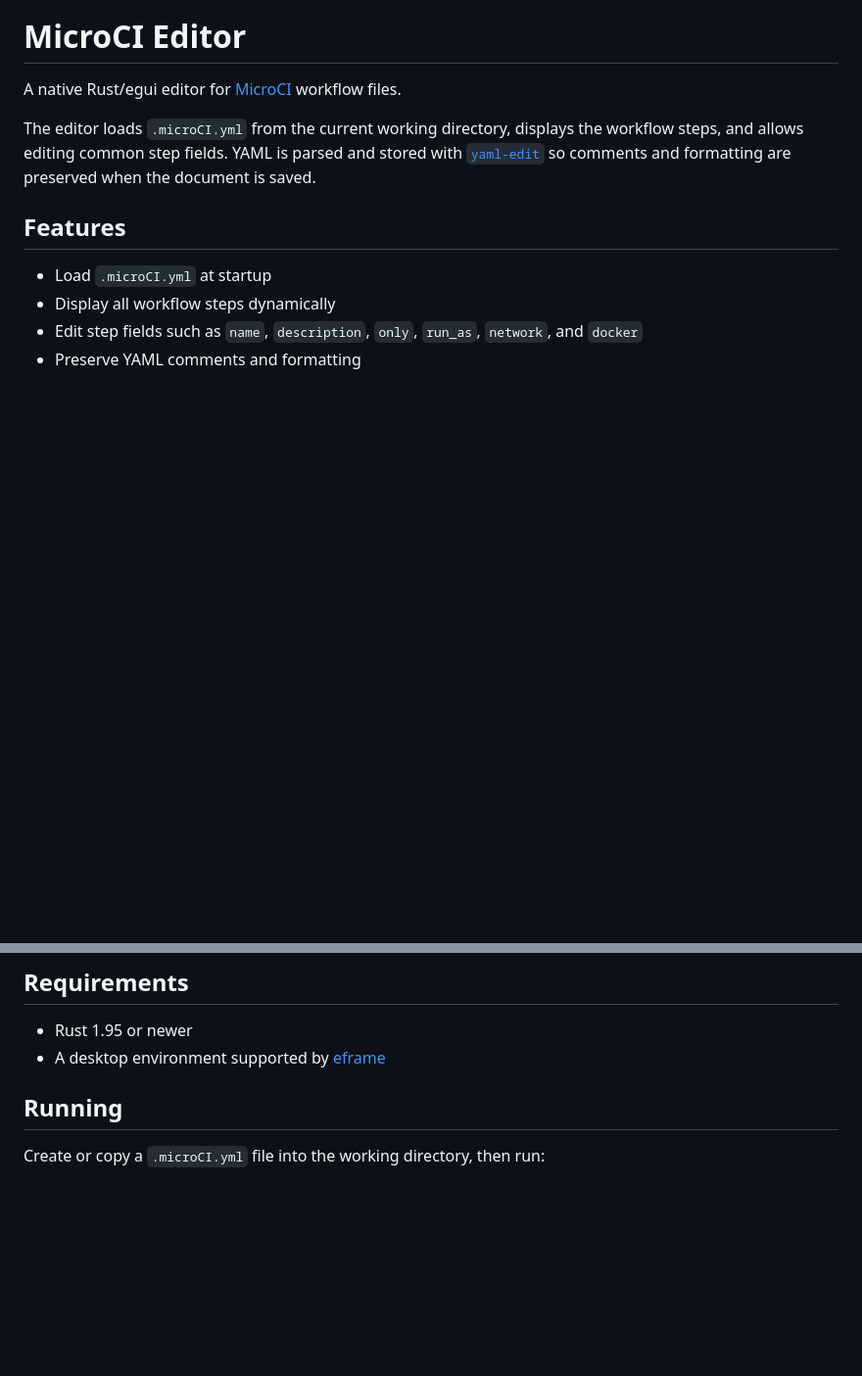
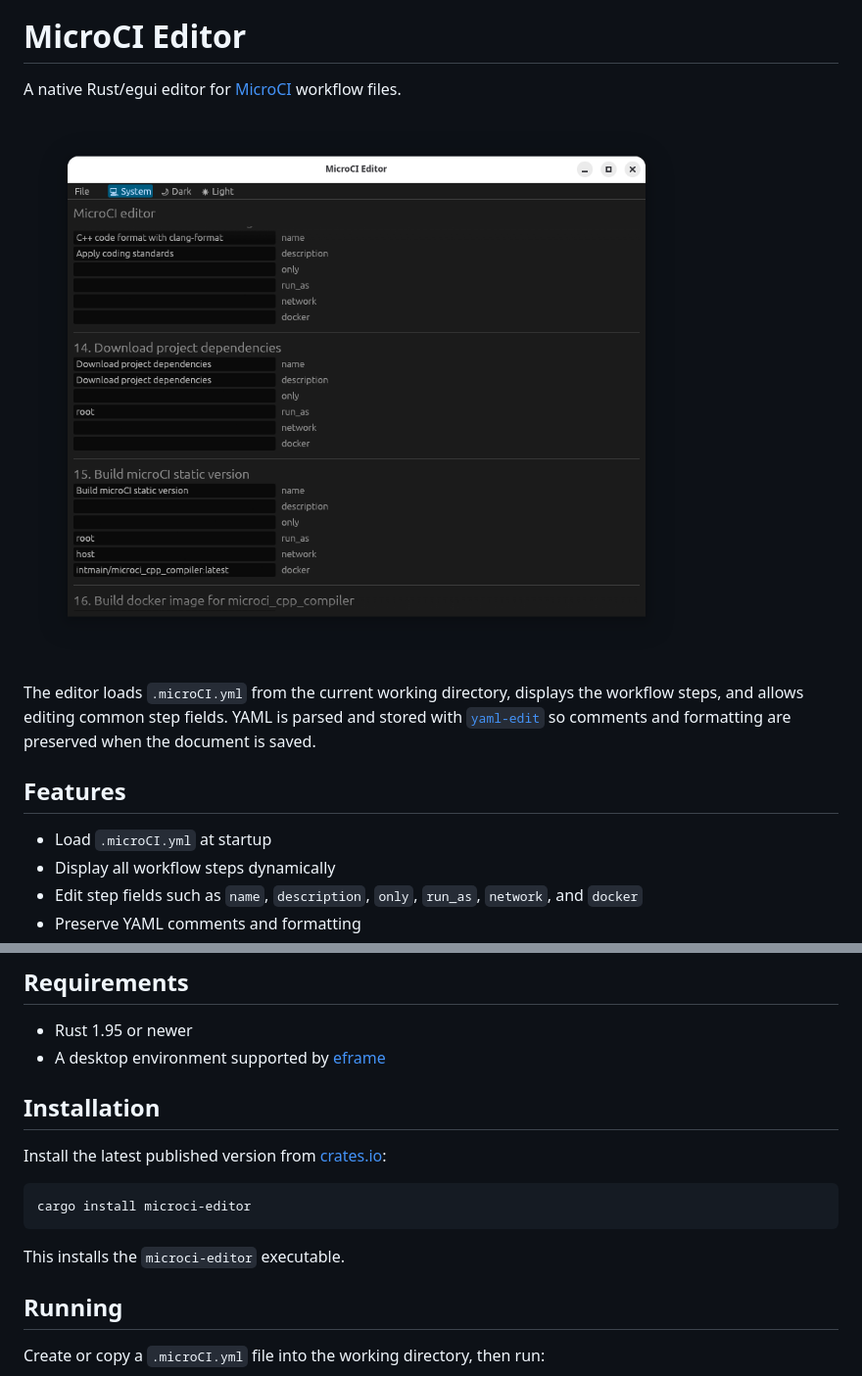
Before and after one commit to geraldolsribeiro/microci-editor, a Markdown page: README.md, 2 parts joined by grey strips. Shown at 98% size. GitHub-like rendering; pictures changed too: docs/images/screenshot.png (added); blank space fills up the shorter version.

Commit message:
Add screenshot

````diff
--- a/README.md
+++ b/README.md
@@ -1,6 +1,8 @@
 # MicroCI Editor
 
 A native Rust/egui editor for [MicroCI](https://microci.dev/) workflow files.
+
+![MicroCI Editor screenshot](docs/images/screenshot.png)
 
 The editor loads `.microCI.yml` from the current working directory, displays the workflow steps, and allows editing common step fields. YAML is parsed and stored with [`yaml-edit`](https://crates.io/crates/yaml-edit) so comments and formatting are preserved when the document is saved.
 
@@ -19,6 +21,16 @@ The editor loads `.microCI.yml` from the current working directory, displays the
 
 - Rust 1.95 or newer
 - A desktop environment supported by [eframe](https://github.com/emilk/egui/tree/master/crates/eframe)
+
+## Installation
+
+Install the latest published version from [crates.io](https://crates.io/crates/microci-editor):
+
+```sh
+cargo install microci-editor
+```
+
+This installs the `microci-editor` executable.
 
 ## Running
 
````
